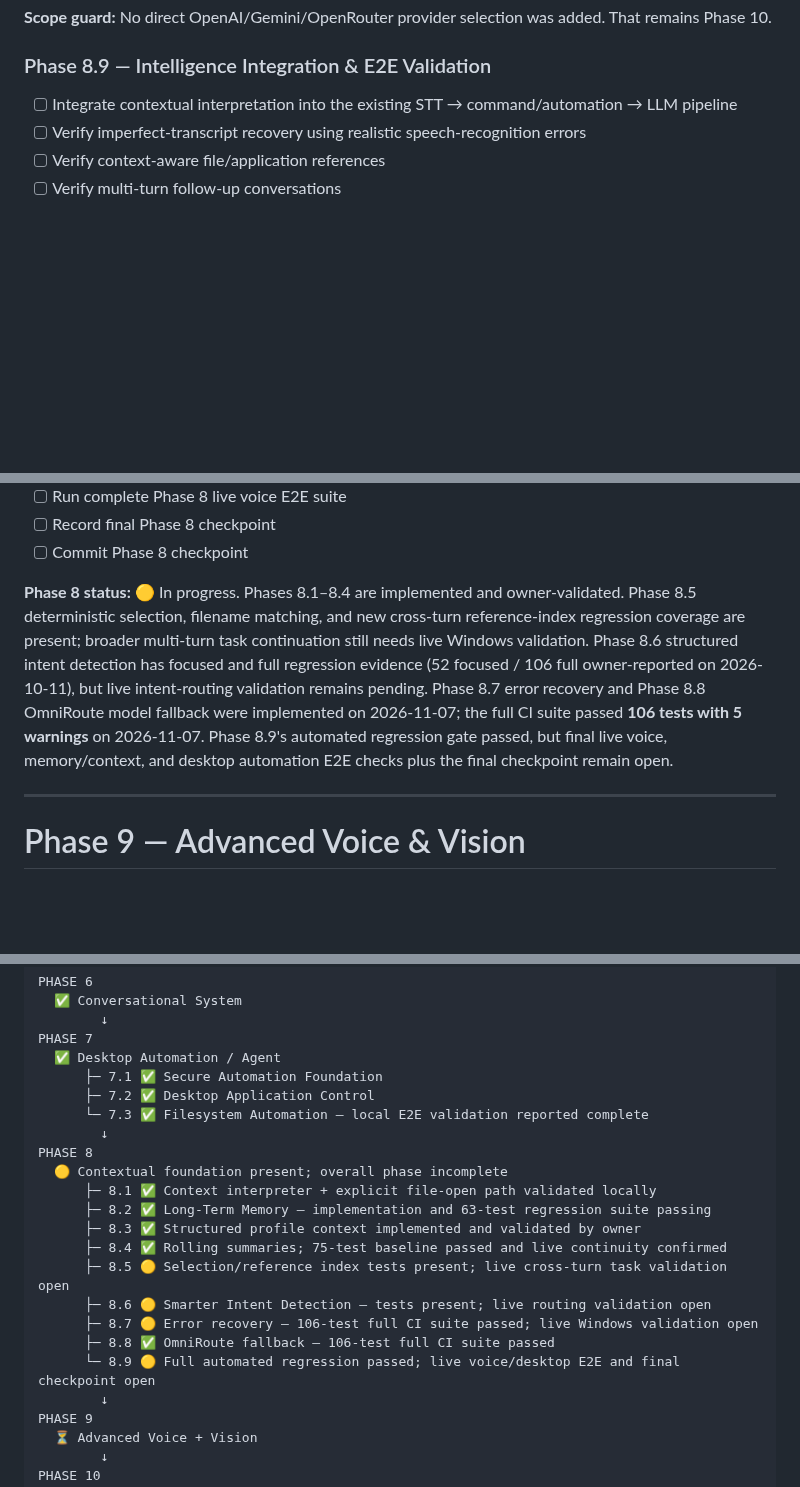
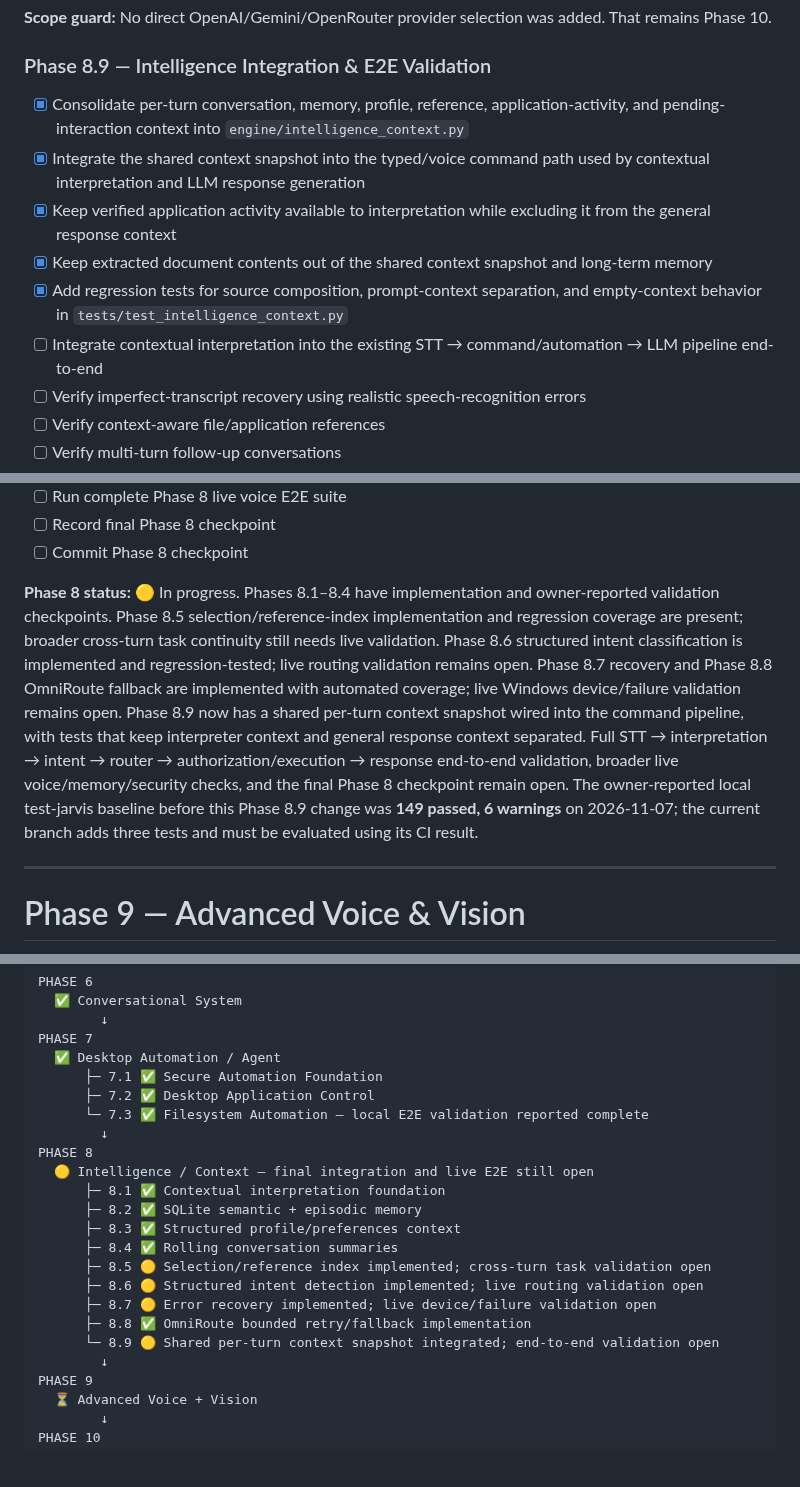
Before and after one commit to AbhiDevLab/J.A.R.V.I.S, a Markdown page: JARVIS_ROADMAP.md, 3 parts joined by grey strips. Drawn GitHub-style; blank space fills up the shorter version.

Commit message:
docs: record Phase 8.9 shared intelligence context integration

```diff
--- a/JARVIS_ROADMAP.md
+++ b/JARVIS_ROADMAP.md
@@ -330,7 +330,12 @@ Implementation checkpoint (2026-11-07, branch `phase-8-reliability-2026-11-07`):
 
 ### Phase 8.9 — Intelligence Integration & E2E Validation
 
-- [ ] Integrate contextual interpretation into the existing STT → command/automation → LLM pipeline
+- [x] Consolidate per-turn conversation, memory, profile, reference, application-activity, and pending-interaction context into `engine/intelligence_context.py`
+- [x] Integrate the shared context snapshot into the typed/voice command path used by contextual interpretation and LLM response generation
+- [x] Keep verified application activity available to interpretation while excluding it from the general response context
+- [x] Keep extracted document contents out of the shared context snapshot and long-term memory
+- [x] Add regression tests for source composition, prompt-context separation, and empty-context behavior in `tests/test_intelligence_context.py`
+- [ ] Integrate contextual interpretation into the existing STT → command/automation → LLM pipeline end-to-end
 - [ ] Verify imperfect-transcript recovery using realistic speech-recognition errors
 - [ ] Verify context-aware file/application references
 - [ ] Verify multi-turn follow-up conversations
@@ -344,7 +349,7 @@ Implementation checkpoint (2026-11-07, branch `phase-8-reliability-2026-11-07`):
 - [ ] Record final Phase 8 checkpoint
 - [ ] Commit Phase 8 checkpoint
 
-**Phase 8 status:** 🟡 In progress. Phases 8.1–8.4 are implemented and owner-validated. Phase 8.5 deterministic selection, filename matching, and new cross-turn reference-index regression coverage are present; broader multi-turn task continuation still needs live Windows validation. Phase 8.6 structured intent detection has focused and full regression evidence (52 focused / 106 full owner-reported on 2026-10-11), but live intent-routing validation remains pending. Phase 8.7 error recovery and Phase 8.8 OmniRoute model fallback were implemented on 2026-11-07; the full CI suite passed **106 tests with 5 warnings** on 2026-11-07. Phase 8.9's automated regression gate passed, but final live voice, memory/context, and desktop automation E2E checks plus the final checkpoint remain open.
+**Phase 8 status:** 🟡 In progress. Phases 8.1–8.4 have implementation and owner-reported validation checkpoints. Phase 8.5 selection/reference-index implementation and regression coverage are present; broader cross-turn task continuity still needs live validation. Phase 8.6 structured intent classification is implemented and regression-tested; live routing validation remains open. Phase 8.7 recovery and Phase 8.8 OmniRoute fallback are implemented with automated coverage; live Windows device/failure validation remains open. Phase 8.9 now has a shared per-turn context snapshot wired into the command pipeline, with tests that keep interpreter context and general response context separated. Full STT → interpretation → intent → router → authorization/execution → response end-to-end validation, broader live voice/memory/security checks, and the final Phase 8 checkpoint remain open. The owner-reported local test-jarvis baseline before this Phase 8.9 change was **149 passed, 6 warnings** on 2026-11-07; the current branch adds three tests and must be evaluated using its CI result.
 
 ---
 
@@ -467,16 +472,16 @@ PHASE 7
       └─ 7.3 ✅ Filesystem Automation — local E2E validation reported complete
         ↓
 PHASE 8
-  🟡 Contextual foundation present; overall phase incomplete
-      ├─ 8.1 ✅ Context interpreter + explicit file-open path validated locally
-      ├─ 8.2 ✅ Long-Term Memory — implementation and 63-test regression suite passing
-      ├─ 8.3 ✅ Structured profile context implemented and validated by owner
-      ├─ 8.4 ✅ Rolling summaries; 75-test baseline passed and live continuity confirmed
-      ├─ 8.5 🟡 Selection/reference index tests present; live cross-turn task validation open
-      ├─ 8.6 🟡 Smarter Intent Detection — tests present; live routing validation open
-      ├─ 8.7 🟡 Error recovery — 106-test full CI suite passed; live Windows validation open
-      ├─ 8.8 ✅ OmniRoute fallback — 106-test full CI suite passed
-      └─ 8.9 🟡 Full automated regression passed; live voice/desktop E2E and final checkpoint open
+  🟡 Intelligence / Context — final integration and live E2E still open
+      ├─ 8.1 ✅ Contextual interpretation foundation
+      ├─ 8.2 ✅ SQLite semantic + episodic memory
+      ├─ 8.3 ✅ Structured profile/preferences context
+      ├─ 8.4 ✅ Rolling conversation summaries
+      ├─ 8.5 🟡 Selection/reference index implemented; cross-turn task validation open
+      ├─ 8.6 🟡 Structured intent detection implemented; live routing validation open
+      ├─ 8.7 🟡 Error recovery implemented; live device/failure validation open
+      ├─ 8.8 ✅ OmniRoute bounded retry/fallback implementation
+      └─ 8.9 🟡 Shared per-turn context snapshot integrated; end-to-end validation open
         ↓
 PHASE 9
   ⏳ Advanced Voice + Vision
```
